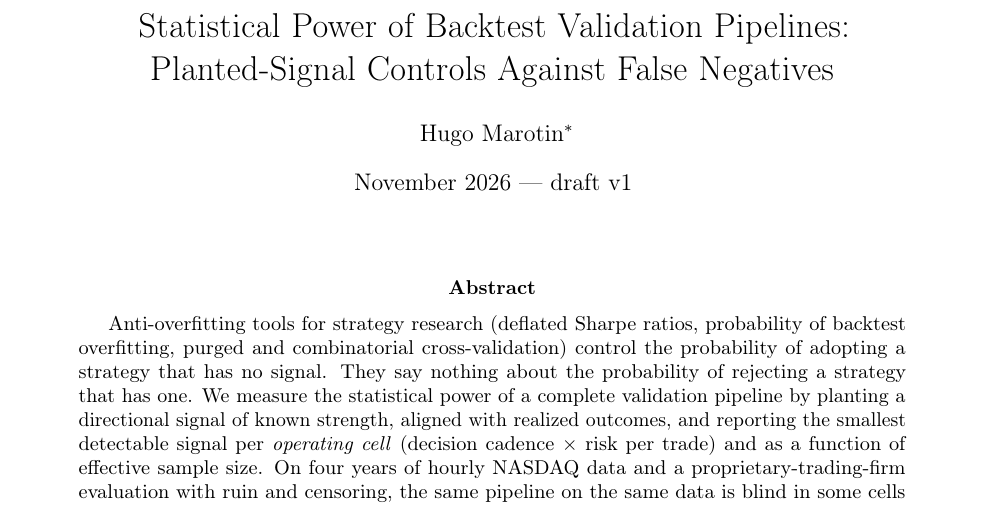
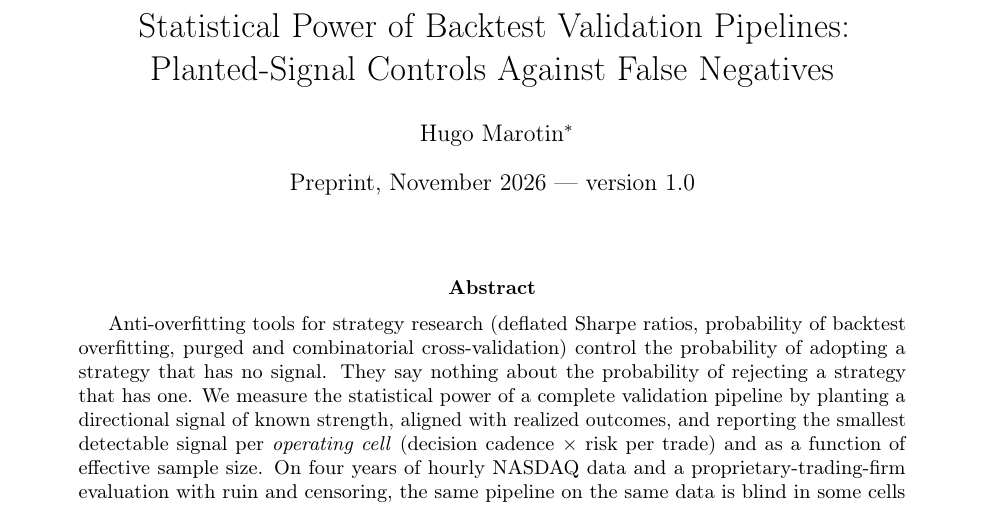
Before and after one commit to hugomarotin-git/ml-papers, a LaTeX paper (paper1-backtest-power/campagnes/paper1/paper/main.tex): part of page 1 of 16, cut so that both start at the same text. Compiled offline with pdfLaTeX.

Commit message:
paper1: preprint version 1.0, no longer labelled draft
Co-Authored-By: Claude Fable 5.1 <noreply@anthropic.com>

```diff
--- a/paper1-backtest-power/campagnes/paper1/paper/main.tex
+++ b/paper1-backtest-power/campagnes/paper1/paper/main.tex
@@ -11,7 +11,7 @@
 
 \title{Statistical Power of Backtest Validation Pipelines:\\Planted-Signal Controls Against False Negatives}
 \author{Hugo Marotin\thanks{Independent researcher, ORCID \href{https://orcid.org/0009-0000-7973-571X}{0009-0000-7973-571X}. Code and dated campaign outputs: \url{https://github.com/hugomarotin-git/ml-papers} (folder \texttt{paper1-backtest-power}). Contact: \texttt{hugomarotin@gmail.com}.}}
-\date{November 2026 --- draft v1}
+\date{Preprint, November 2026 --- version 1.0}
 
 \begin{document}
 \maketitle
```
Also changed, not shown: paper1-backtest-power/campagnes/paper1/depot_public/MANIFEST.md (+1 -1 lines), README.md, paper1-backtest-power/README.md, paper1-backtest-power/campagnes/paper1/paper/main.pdf, 1 other file.
